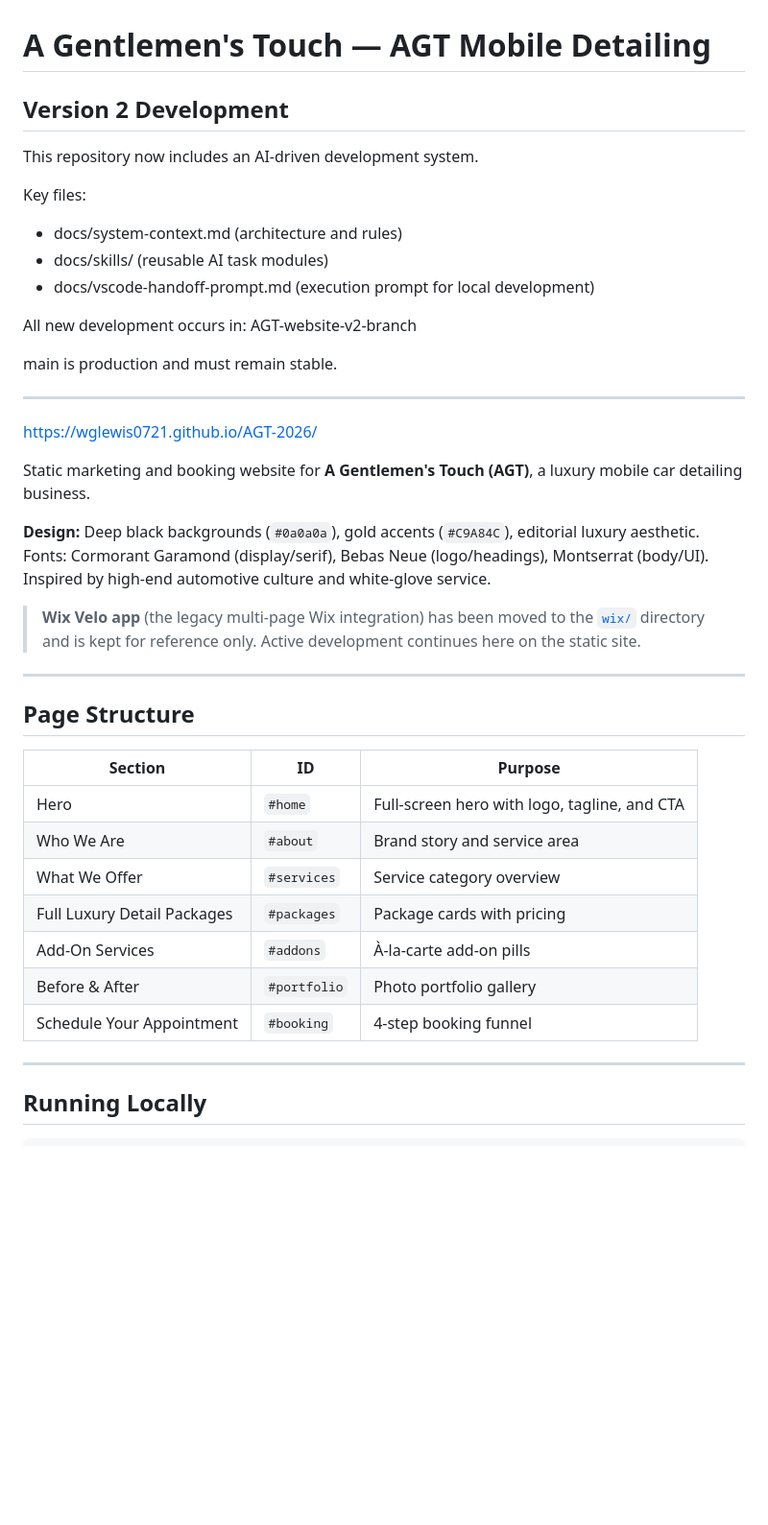
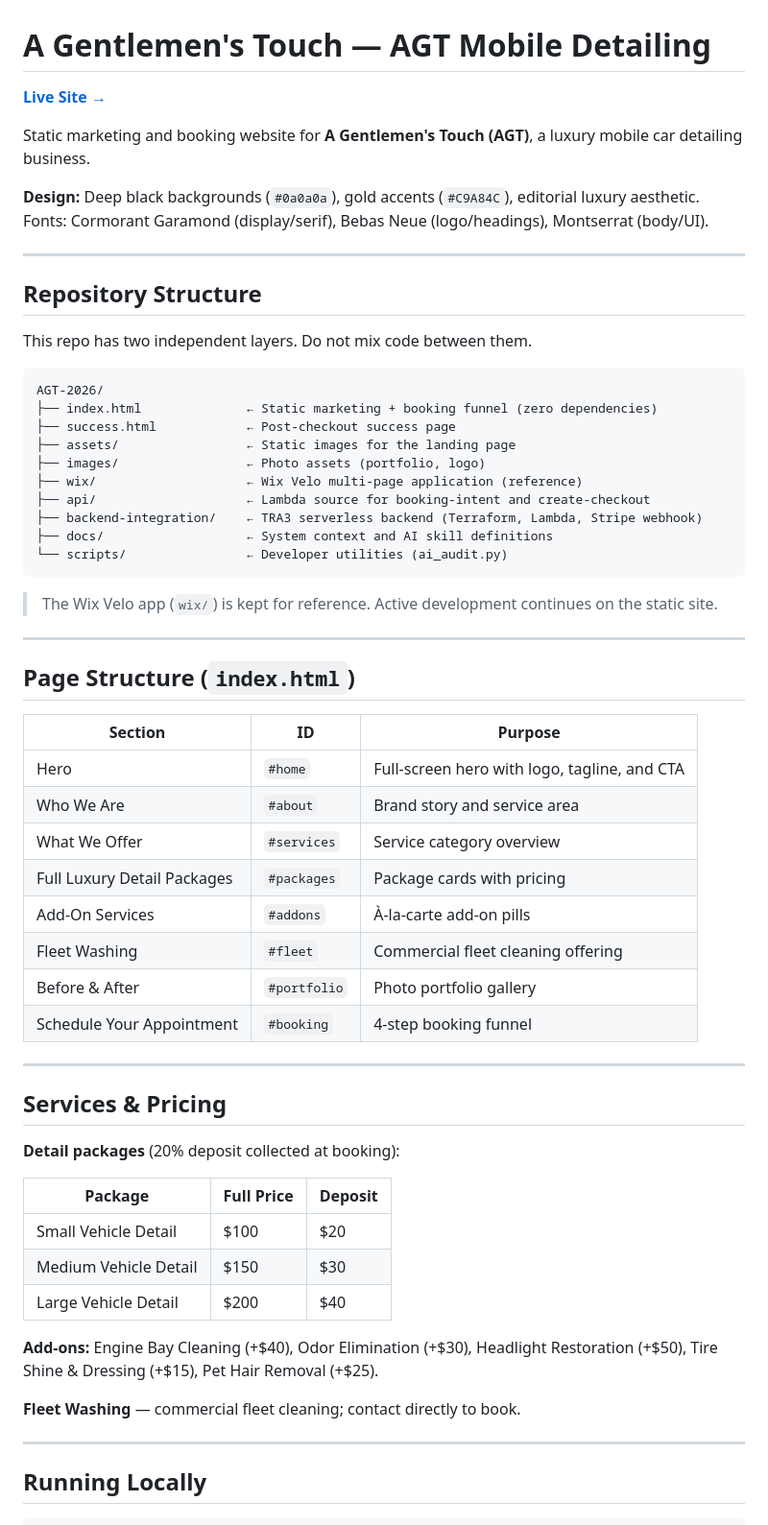
Before and after one commit to WGLewis0721/AGT-2026, a Markdown page: README.md, the part around one of its changes. Shown at 96% size. Drawn GitHub-style; blank space fills up the shorter version.

````diff
--- a/README.md
+++ b/README.md
@@ -1,34 +1,36 @@
 # A Gentlemen's Touch — AGT Mobile Detailing
 
-## Version 2 Development
-
-This repository now includes an AI-driven development system.
-
-Key files:
-- docs/system-context.md (architecture and rules)
-- docs/skills/ (reusable AI task modules)
-- docs/vscode-handoff-prompt.md (execution prompt for local development)
-
-All new development occurs in:
-AGT-website-v2-branch
-
-main is production and must remain stable.
-
----
-
-https://wglewis0721.github.io/AGT-2026/
+**[Live Site →](https://wglewis0721.github.io/AGT-2026/)**
 
 Static marketing and booking website for **A Gentlemen's Touch (AGT)**, a luxury mobile car detailing business.
 
 **Design:** Deep black backgrounds (`#0a0a0a`), gold accents (`#C9A84C`), editorial luxury aesthetic.
 Fonts: Cormorant Garamond (display/serif), Bebas Neue (logo/headings), Montserrat (body/UI).
-Inspired by high-end automotive culture and white-glove service.
-
-> **Wix Velo app** (the legacy multi-page Wix integration) has been moved to the [`wix/`](./wix/) directory and is kept for reference only. Active development continues here on the static site.
 
 ---
 
-## Page Structure
+## Repository Structure
+
+This repo has two independent layers. Do not mix code between them.
+
+```
+AGT-2026/
+├── index.html              ← Static marketing + booking funnel (zero dependencies)
+├── success.html            ← Post-checkout success page
+├── assets/                 ← Static images for the landing page
+├── images/                 ← Photo assets (portfolio, logo)
+├── wix/                    ← Wix Velo multi-page application (reference)
+├── api/                    ← Lambda source for booking-intent and create-checkout
+├── backend-integration/    ← TRA3 serverless backend (Terraform, Lambda, Stripe webhook)
+├── docs/                   ← System context and AI skill definitions
+└── scripts/                ← Developer utilities (ai_audit.py)
+```
+
+> The Wix Velo app (`wix/`) is kept for reference. Active development continues on the static site.
+
+---
+
+## Page Structure (`index.html`)
 
 | Section | ID | Purpose |
 |---|---|---|
@@ -37,8 +39,25 @@ Inspired by high-end automotive culture and white-glove service.
 | What We Offer | `#services` | Service category overview |
 | Full Luxury Detail Packages | `#packages` | Package cards with pricing |
 | Add-On Services | `#addons` | À-la-carte add-on pills |
+| Fleet Washing | `#fleet` | Commercial fleet cleaning offering |
 | Before & After | `#portfolio` | Photo portfolio gallery |
 | Schedule Your Appointment | `#booking` | 4-step booking funnel |
+
+---
+
+## Services & Pricing
+
+**Detail packages** (20% deposit collected at booking):
+
+| Package | Full Price | Deposit |
+|---|---|---|
+| Small Vehicle Detail | $100 | $20 |
+| Medium Vehicle Detail | $150 | $30 |
+| Large Vehicle Detail | $200 | $40 |
+
+**Add-ons:** Engine Bay Cleaning (+$40), Odor Elimination (+$30), Headlight Restoration (+$50), Tire Shine & Dressing (+$15), Pet Hair Removal (+$25).
+
+**Fleet Washing** — commercial fleet cleaning; contact directly to book.
 
 ---
 
````
Also changed, not shown: other parts of README.md (+66 -22 lines).
